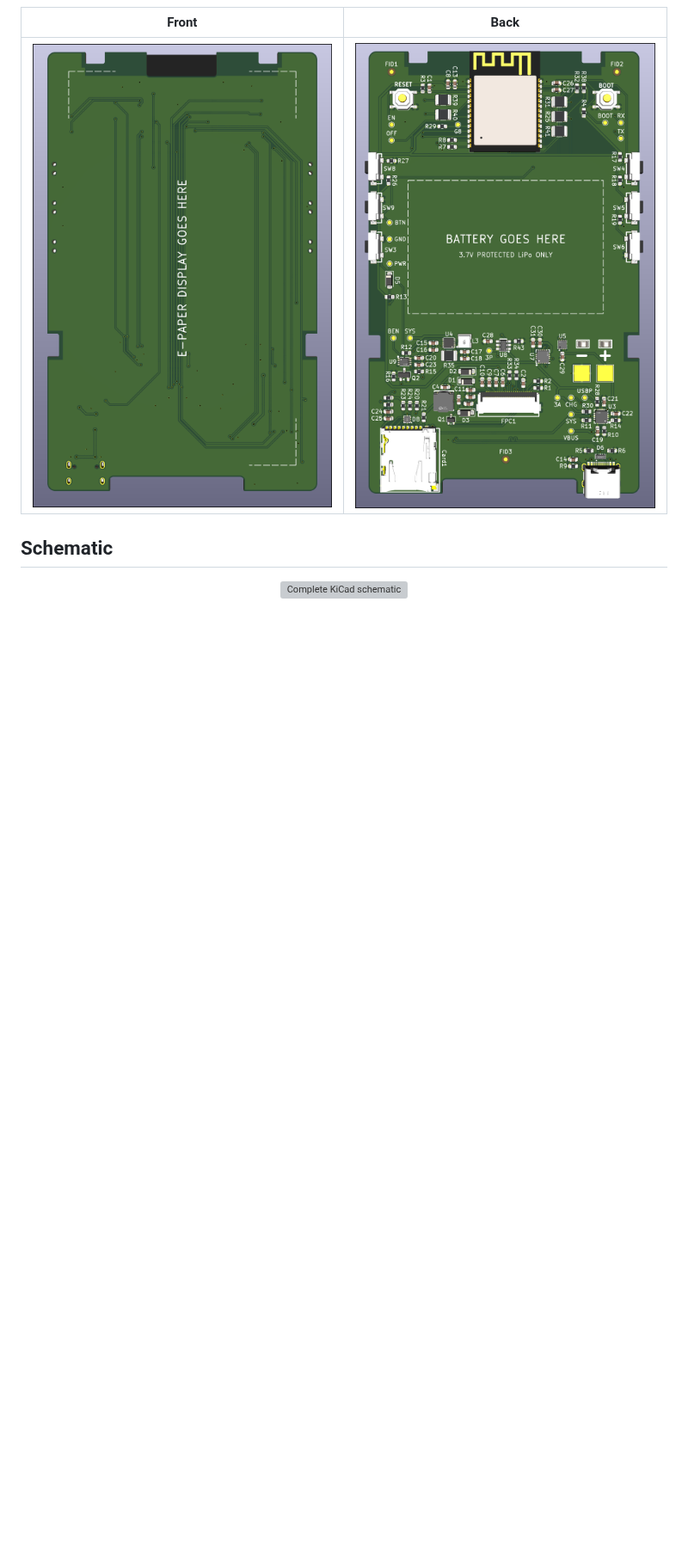
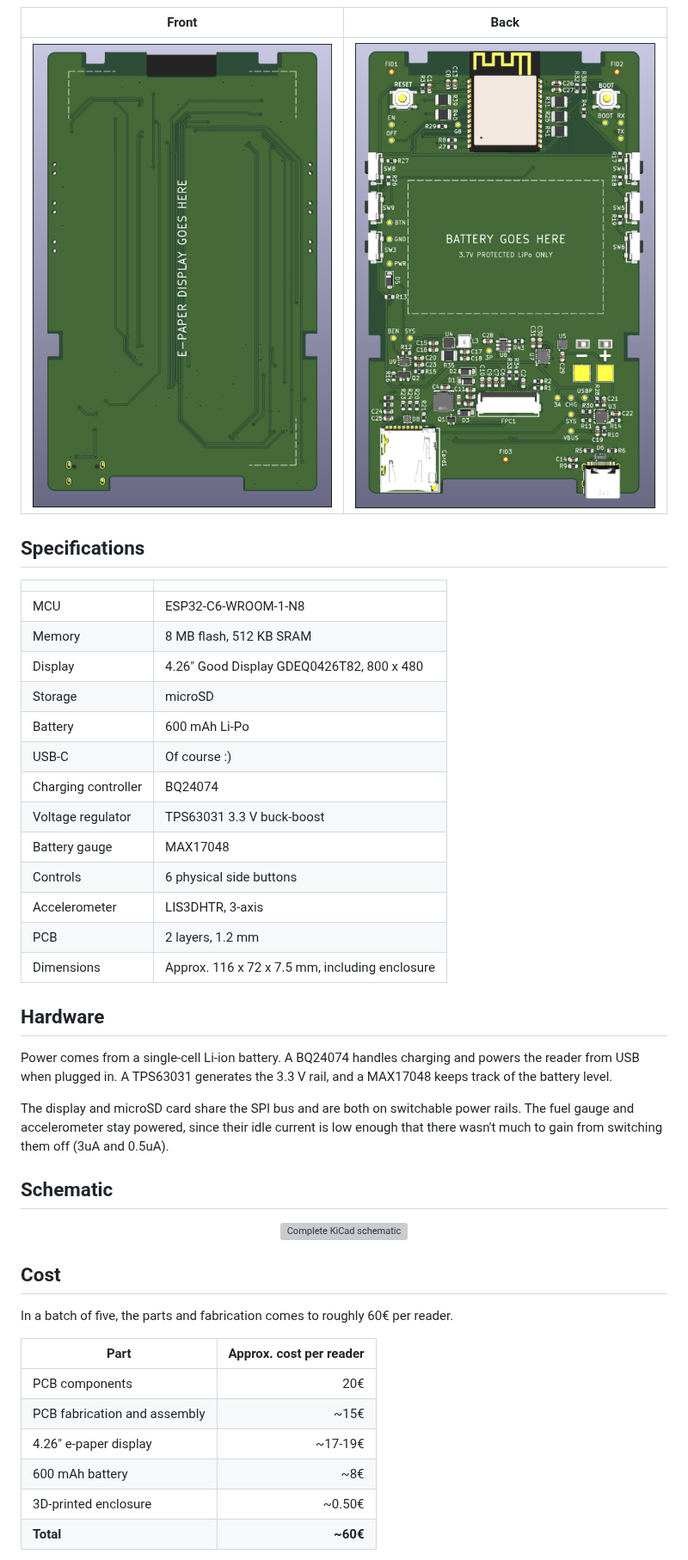
Before and after one commit to mathias4833/epaper-reader-hw, a Markdown page: README.md, the part around one of its changes. Shown at 86% size. GitHub-like rendering; blank space fills up the shorter version; grey boxes are pictures that could not be loaded.

```diff
--- a/README.md
+++ b/README.md
@@ -31,6 +22,31 @@ The schematic and PCB were designed in KiCad.
 | Front | Back |
 |---|---|
 | <a href="images/pcb-front.png"><img src="images/pcb-front.png" width="430" alt="PCB render of the display side"></a> | <a href="images/pcb-back.png"><img src="images/pcb-back.png" width="430" alt="PCB render of the component side"></a> |
+
+
+## Specifications
+
+  |                     |                                                |
+  |---------------------|------------------------------------------------|
+  | MCU                 | ESP32-C6-WROOM-1-N8                            |
+  | Memory              | 8 MB flash, 512 KB SRAM                        |
+  | Display             | 4.26" Good Display GDEQ0426T82, 800 x 480      |
+  | Storage             | microSD                                        |
+  | Battery             | 600 mAh Li-Po                                  |
+  | USB-C               | Of course :)                                   |
+  | Charging controller | BQ24074                                        |
+  | Voltage regulator   | TPS63031 3.3 V buck-boost                      |
+  | Battery gauge       | MAX17048                                       |
+  | Controls            | 6 physical side buttons                        |
+  | Accelerometer       | LIS3DHTR, 3-axis                               |
+  | PCB                 | 2 layers, 1.2 mm                               |
+  | Dimensions          | Approx. 116 x 72 x 7.5 mm, including enclosure |
+
+## Hardware
+
+Power comes from a single-cell Li-ion battery. A BQ24074 handles charging and powers the reader from USB when plugged in. A TPS63031 generates the 3.3 V rail, and a MAX17048 keeps track of the battery level.
+
+The display and microSD card share the SPI bus and are both on switchable power rails. The fuel gauge and accelerometer stay powered, since their idle current is low enough that there wasn't much to gain from switching them off (3uA and 0.5uA).
 
 ## Schematic
 
@@ -39,3 +55,17 @@ The schematic and PCB were designed in KiCad.
     <img src="images/schematic.svg" width="1000" alt="Complete KiCad schematic">
   </a>
 </p>
+
+## Cost
+
+In a batch of five, the parts and fabrication comes to roughly 60€ per reader.
+
+| Part                         | Approx. cost per reader |
+|------------------------------|------------------------:|
+| PCB components               |                     20€ |
+| PCB fabrication and assembly |                    ~15€ |
+| 4.26" e-paper display        |                 ~17-19€ |
+| 600 mAh battery              |                     ~8€ |
+| 3D-printed enclosure         |                  ~0.50€ |
+| **Total**                    |                **~60€** |
+
```
Also changed, not shown: other parts of README.md (+30 -14 lines), images/pcb-and-enclosure.jpeg (added).
